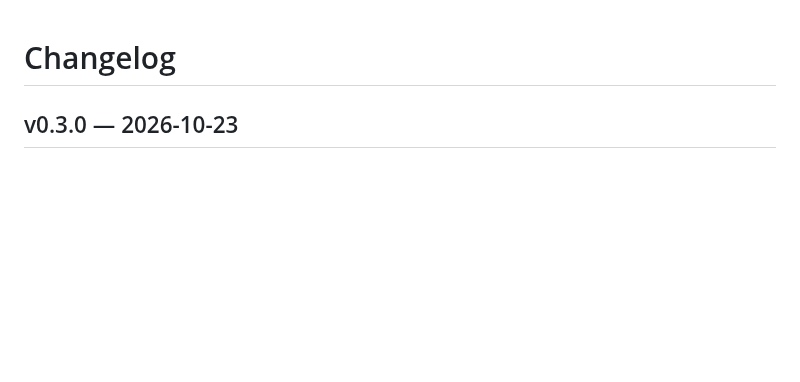
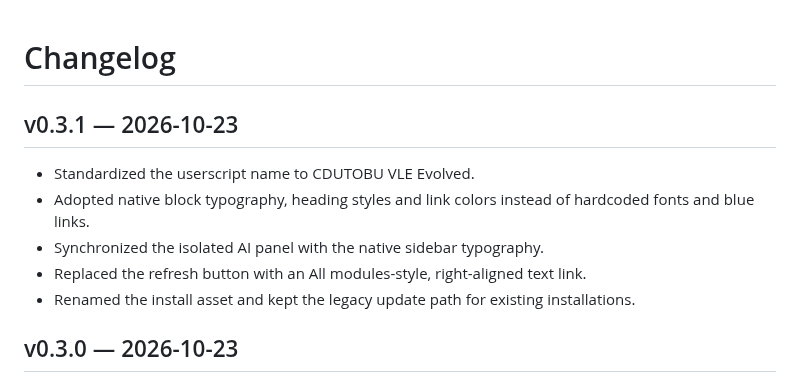
Before and after one commit to VellowK/CDUTOBU-VLE-Evolved, a Markdown page: CHANGELOG.md, the part around the change. GitHub-like rendering; blank space fills up the shorter version.

Commit message:
fix: native sidebar styles and project naming (v0.3.1)

```diff
--- a/CHANGELOG.md
+++ b/CHANGELOG.md
@@ -1,4 +1,12 @@
 # Changelog
+
+## v0.3.1 — 2026-10-23
+
+- Standardized the userscript name to CDUTOBU VLE Evolved.
+- Adopted native block typography, heading styles and link colors instead of hardcoded fonts and blue links.
+- Synchronized the isolated AI panel with the native sidebar typography.
+- Replaced the refresh button with an All modules-style, right-aligned text link.
+- Renamed the install asset and kept the legacy update path for existing installations.
 
 ## v0.3.0 — 2026-10-23
 
```
Also changed, not shown: README.md (+6 -6 lines), docs/testing.md (+3 -1 lines), docs/images/deepseek-preview.png, 8 other files.
